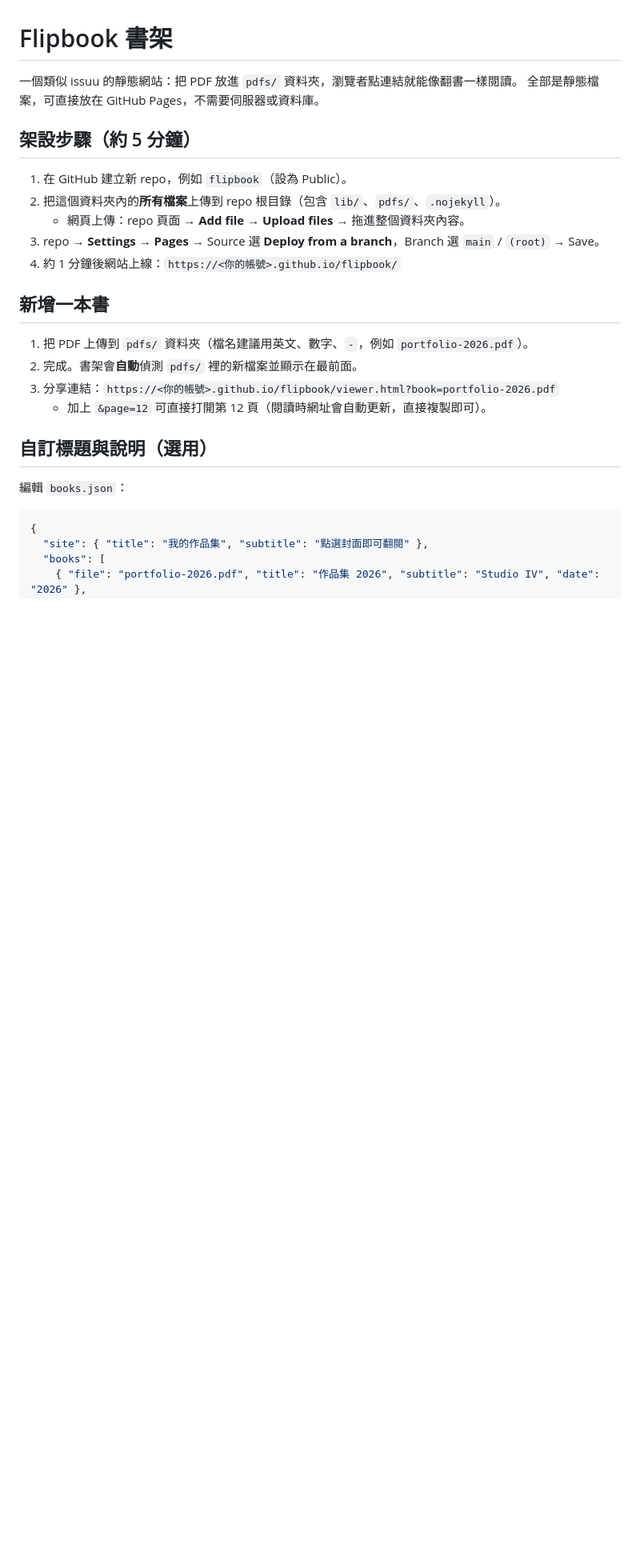
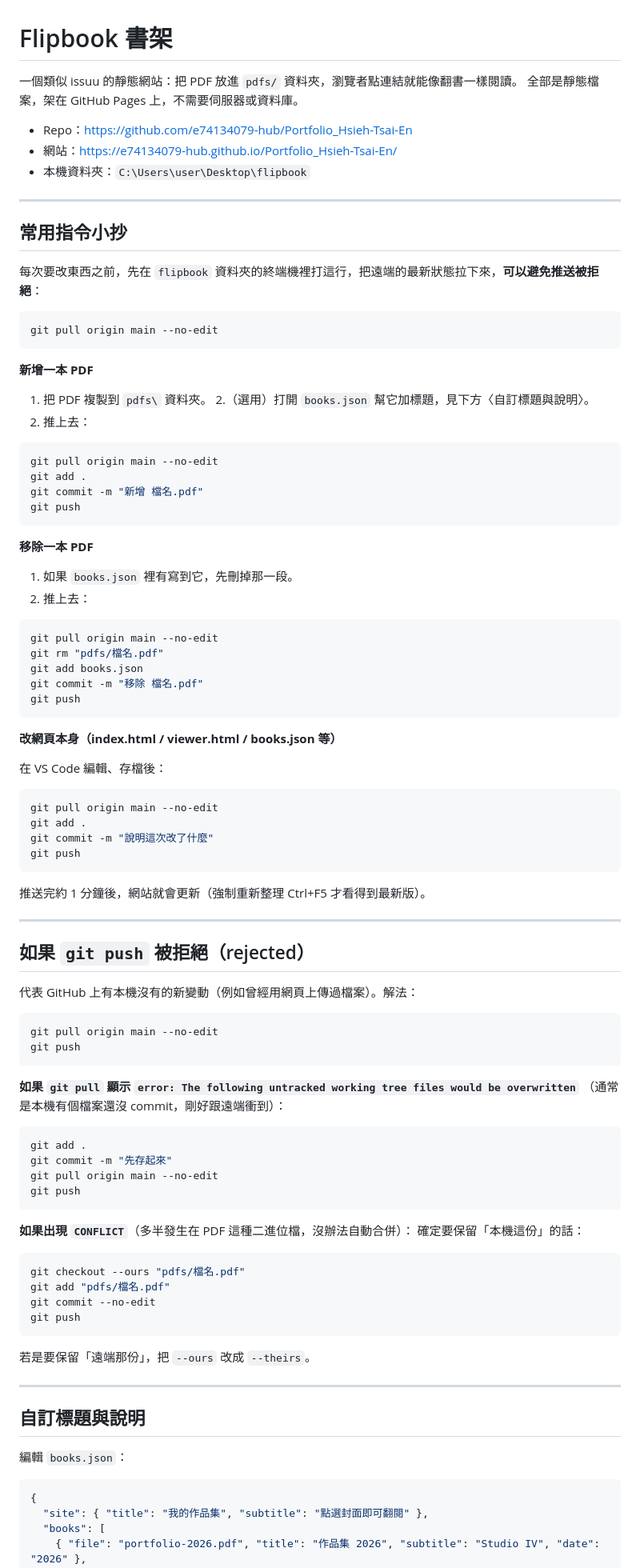
Before and after one commit to e74134079-hub/Portfolio_Hsieh-Tsai-En, a Markdown page: README.md, the part around one of its changes. Shown at 80% size. Rendered like a GitHub page; blank space fills up the shorter version.

Commit message:
更新 README

````diff
--- a/README.md
+++ b/README.md
@@ -1,24 +1,97 @@
 # Flipbook 書架
 
 一個類似 issuu 的靜態網站：把 PDF 放進 `pdfs/` 資料夾，瀏覽者點連結就能像翻書一樣閱讀。
-全部是靜態檔案，可直接放在 GitHub Pages，不需要伺服器或資料庫。
+全部是靜態檔案，架在 GitHub Pages 上，不需要伺服器或資料庫。
 
-## 架設步驟（約 5 分鐘）
+- Repo：https://github.com/e74134079-hub/Portfolio_Hsieh-Tsai-En
+- 網站：https://e74134079-hub.github.io/Portfolio_Hsieh-Tsai-En/
+- 本機資料夾：`C:\Users\user\Desktop\flipbook`
 
-1. 在 GitHub 建立新 repo，例如 `flipbook`（設為 Public）。
-2. 把這個資料夾內的**所有檔案**上傳到 repo 根目錄（包含 `lib/`、`pdfs/`、`.nojekyll`）。
-   - 網頁上傳：repo 頁面 → **Add file → Upload files** → 拖進整個資料夾內容。
-3. repo → **Settings → Pages** → Source 選 **Deploy from a branch**，Branch 選 `main` / `(root)` → Save。
-4. 約 1 分鐘後網站上線：`https://<你的帳號>.github.io/flipbook/`
+---
 
-## 新增一本書
+## 常用指令小抄
 
-1. 把 PDF 上傳到 `pdfs/` 資料夾（檔名建議用英文、數字、`-`，例如 `portfolio-2026.pdf`）。
-2. 完成。書架會**自動**偵測 `pdfs/` 裡的新檔案並顯示在最前面。
-3. 分享連結：`https://<你的帳號>.github.io/flipbook/viewer.html?book=portfolio-2026.pdf`
-   - 加上 `&page=12` 可直接打開第 12 頁（閱讀時網址會自動更新，直接複製即可）。
+每次要改東西之前，先在 `flipbook` 資料夾的終端機裡打這行，把遠端的最新狀態拉下來，**可以避免推送被拒絕**：
 
-## 自訂標題與說明（選用）
+```bash
+git pull origin main --no-edit
+```
+
+**新增一本 PDF**
+
+1. 把 PDF 複製到 `pdfs\` 資料夾。
+2.（選用）打開 `books.json` 幫它加標題，見下方〈自訂標題與說明〉。
+3. 推上去：
+
+```bash
+git pull origin main --no-edit
+git add .
+git commit -m "新增 檔名.pdf"
+git push
+```
+
+**移除一本 PDF**
+
+1. 如果 `books.json` 裡有寫到它，先刪掉那一段。
+2. 推上去：
+
+```bash
+git pull origin main --no-edit
+git rm "pdfs/檔名.pdf"
+git add books.json
+git commit -m "移除 檔名.pdf"
+git push
+```
+
+**改網頁本身（index.html / viewer.html / books.json 等）**
+
+在 VS Code 編輯、存檔後：
+
+```bash
+git pull origin main --no-edit
+git add .
+git commit -m "說明這次改了什麼"
+git push
+```
+
+推送完約 1 分鐘後，網站就會更新（強制重新整理 Ctrl+F5 才看得到最新版）。
+
+---
+
+## 如果 `git push` 被拒絕（rejected）
+
+代表 GitHub 上有本機沒有的新變動（例如曾經用網頁上傳過檔案）。解法：
+
+```bash
+git pull origin main --no-edit
+git push
+```
+
+**如果 `git pull` 顯示 `error: The following untracked working tree files would be overwritten`**
+（通常是本機有個檔案還沒 commit，剛好跟遠端衝到）：
+
+```bash
+git add .
+git commit -m "先存起來"
+git pull origin main --no-edit
+git push
+```
+
+**如果出現 `CONFLICT`**（多半發生在 PDF 這種二進位檔，沒辦法自動合併）：
+確定要保留「本機這份」的話：
+
+```bash
+git checkout --ours "pdfs/檔名.pdf"
+git add "pdfs/檔名.pdf"
+git commit --no-edit
+git push
+```
+
+若是要保留「遠端那份」，把 `--ours` 改成 `--theirs`。
+
+---
+
+## 自訂標題與說明
 
 編輯 `books.json`：
 
````
Also changed, not shown: other parts of README.md (+27 -12 lines).
